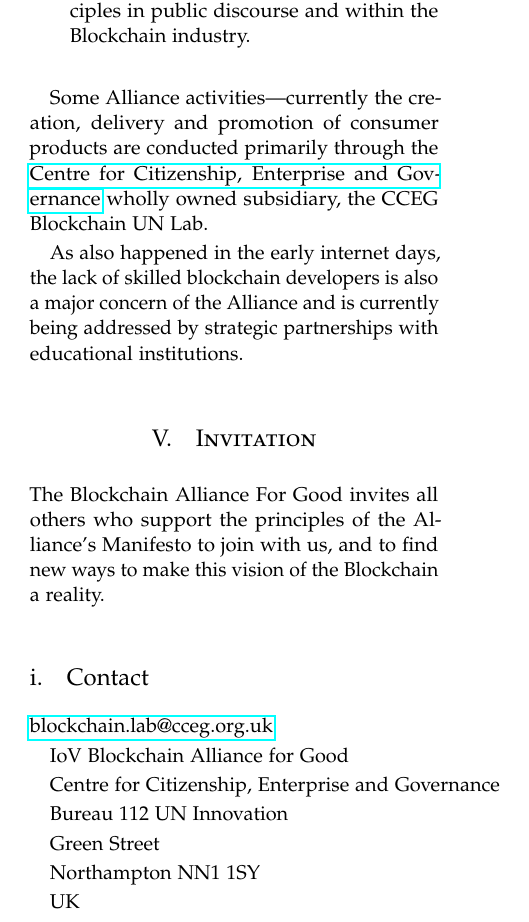
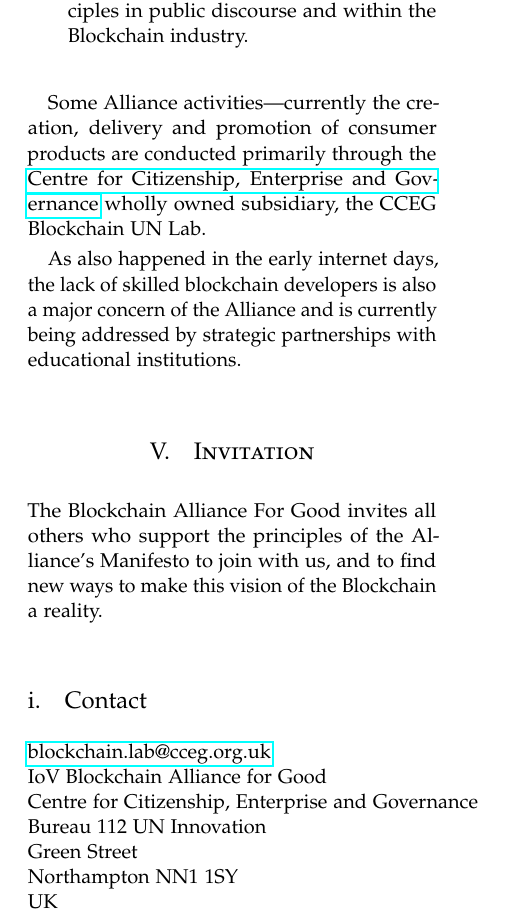
Before and after one commit to Ecoblockchain/The-Blockchain-Manifesto, a LaTeX paper (tex/TheBlockchainManifesto.tex): part of one column of page 2 of 3, cut so that both start at the same text. Compiled offline with pdfLaTeX.

Commit message:
Update TheBlockchainManifesto.tex
Line breaks rather than paragraphs.

```diff
--- a/tex/TheBlockchainManifesto.tex
+++ b/tex/TheBlockchainManifesto.tex
@@ -223,18 +223,12 @@
 
 \subsection{Contact}
 
-\href{mailto:blockchain.lab@cceg.org.uk}{blockchain.lab@cceg.org.uk}
-
-IoV Blockchain Alliance for Good
-
-\mbox{Centre for Citizenship, Enterprise and Governance}
-
-Bureau 112 UN Innovation
-
-Green Street
-
-Northampton NN1 1SY
-
+\href{mailto:blockchain.lab@cceg.org.uk}{blockchain.lab@cceg.org.uk}\\
+IoV Blockchain Alliance for Good\\
+\mbox{Centre for Citizenship, Enterprise and Governance}\\
+Bureau 112 UN Innovation\\
+Green Street\\
+Northampton NN1 1SY\\
 UK
 
 %Maecenas sed ultricies felis. Sed imperdiet dictum arcu a egestas.
```
